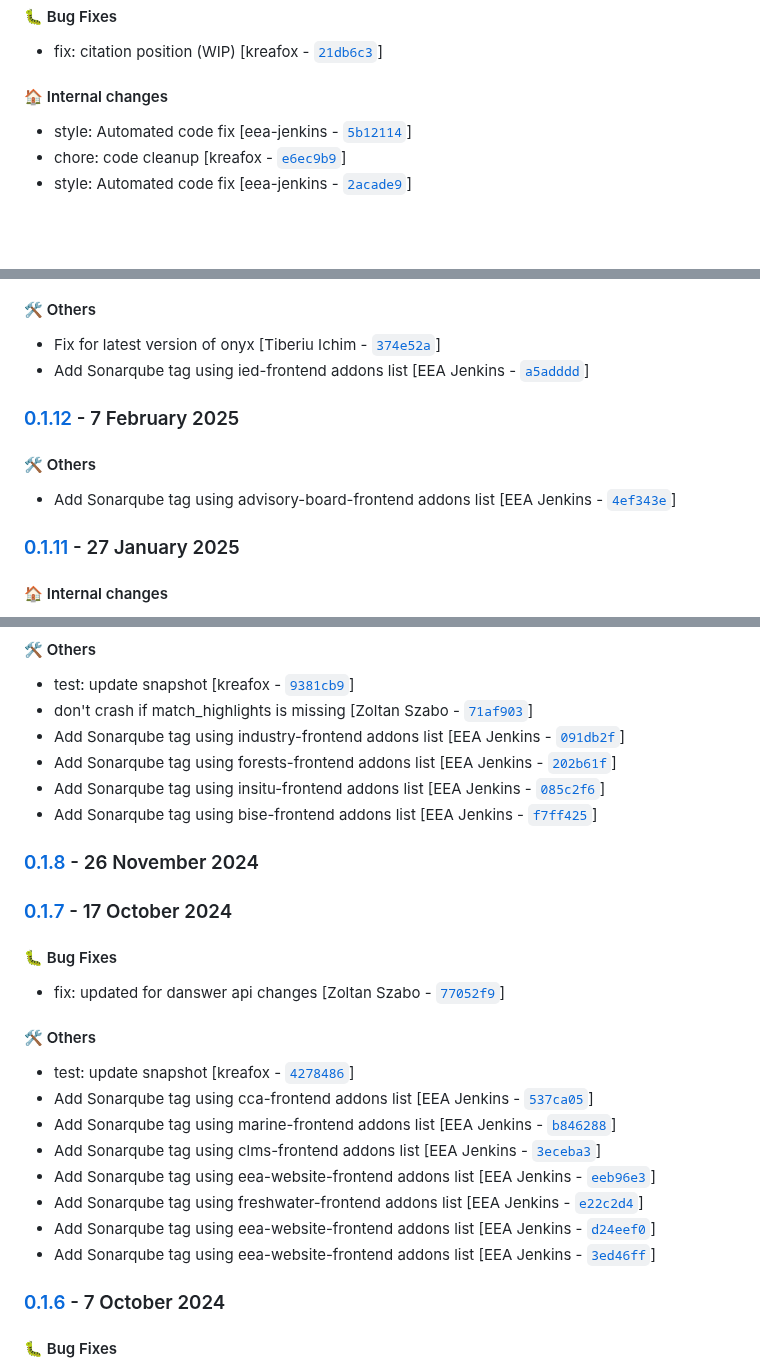
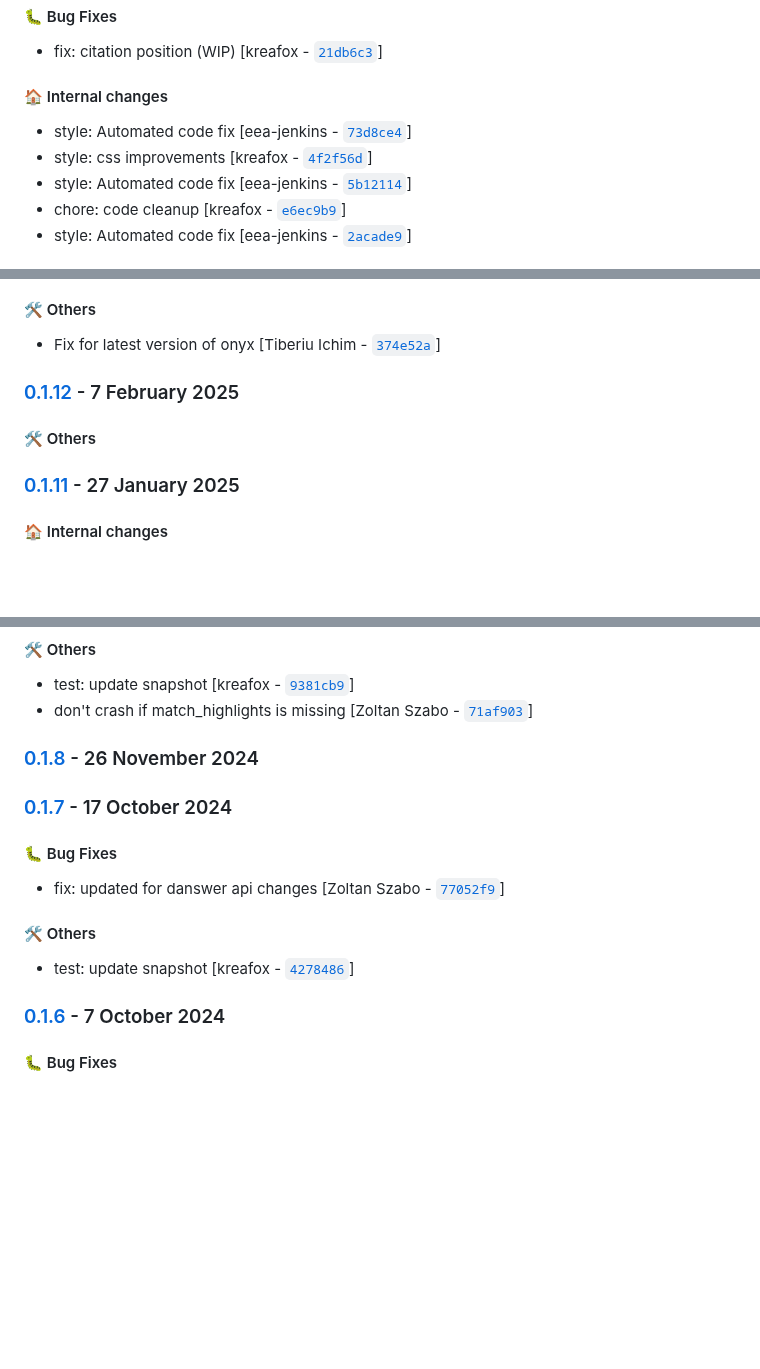
Before and after one commit to eea/volto-chatbot, a Markdown page: CHANGELOG.md, 3 parts joined by grey strips. Drawn GitHub-style; blank space fills up the shorter version.

Commit message:
Automated release 0.2.1

```diff
--- a/CHANGELOG.md
+++ b/CHANGELOG.md
@@ -12,6 +12,8 @@ Generated by [`auto-changelog`](https://github.com/CookPete/auto-changelog).
 
 #### :house: Internal changes
 
+- style: Automated code fix [eea-jenkins - [`73d8ce4`](https://github.com/eea/volto-chatbot/commit/73d8ce46c8d146f88f77240b318308736e7d1f3b)]
+- style: css improvements [kreafox - [`4f2f56d`](https://github.com/eea/volto-chatbot/commit/4f2f56d8340e28eb2645664803fdf15e476da4aa)]
 - style: Automated code fix [eea-jenkins - [`5b12114`](https://github.com/eea/volto-chatbot/commit/5b121143499e1d6e6235109892ae0af9fc07bd67)]
 - chore: code cleanup [kreafox - [`e6ec9b9`](https://github.com/eea/volto-chatbot/commit/e6ec9b9d399460c5f56ee9735bcab825fb04f5fe)]
 - style: Automated code fix [eea-jenkins - [`2acade9`](https://github.com/eea/volto-chatbot/commit/2acade9ccf9e17441b2fef3495bf404c3cfac3d6)]
@@ -252,12 +252,10 @@ Generated by [`auto-changelog`](https://github.com/CookPete/auto-changelog).
 #### :hammer_and_wrench: Others
 
 - Fix for latest version of onyx [Tiberiu Ichim - [`374e52a`](https://github.com/eea/volto-chatbot/commit/374e52a8287420deee2b3c527588f93742ed2044)]
-- Add Sonarqube tag using ied-frontend addons list [EEA Jenkins - [`a5adddd`](https://github.com/eea/volto-chatbot/commit/a5adddde64eb0e7441f3852208e5a28fc0960513)]
 ### [0.1.12](https://github.com/eea/volto-chatbot/compare/0.1.11...0.1.12) - 7 February 2025
 
 #### :hammer_and_wrench: Others
 
-- Add Sonarqube tag using advisory-board-frontend addons list [EEA Jenkins - [`4ef343e`](https://github.com/eea/volto-chatbot/commit/4ef343e7a1ad256ab401385e2e087b69fd55f393)]
 ### [0.1.11](https://github.com/eea/volto-chatbot/compare/0.1.10...0.1.11) - 27 January 2025
 
 #### :house: Internal changes
@@ -292,10 +290,6 @@ Generated by [`auto-changelog`](https://github.com/CookPete/auto-changelog).
 
 - test: update snapshot [kreafox - [`9381cb9`](https://github.com/eea/volto-chatbot/commit/9381cb90a4d753c1e76d0c62c142f559fb392032)]
 - don't crash if match_highlights is missing [Zoltan Szabo - [`71af903`](https://github.com/eea/volto-chatbot/commit/71af9037338364795075c8522e0e50cdf3bd9560)]
-- Add Sonarqube tag using industry-frontend addons list [EEA Jenkins - [`091db2f`](https://github.com/eea/volto-chatbot/commit/091db2f4847d865bf3323f93d56f3e7436bff4b8)]
-- Add Sonarqube tag using forests-frontend addons list [EEA Jenkins - [`202b61f`](https://github.com/eea/volto-chatbot/commit/202b61f0d8ae10b2d52e071d83c994593c30d19d)]
-- Add Sonarqube tag using insitu-frontend addons list [EEA Jenkins - [`085c2f6`](https://github.com/eea/volto-chatbot/commit/085c2f6e2aeec856525487de19251d661d438361)]
-- Add Sonarqube tag using bise-frontend addons list [EEA Jenkins - [`f7ff425`](https://github.com/eea/volto-chatbot/commit/f7ff4253866f3a69152e24024ce5c0cac40455b8)]
 ### [0.1.8](https://github.com/eea/volto-chatbot/compare/0.1.7...0.1.8) - 26 November 2024
 
 ### [0.1.7](https://github.com/eea/volto-chatbot/compare/0.1.6...0.1.7) - 17 October 2024
@@ -307,13 +301,6 @@ Generated by [`auto-changelog`](https://github.com/CookPete/auto-changelog).
 #### :hammer_and_wrench: Others
 
 - test: update snapshot [kreafox - [`4278486`](https://github.com/eea/volto-chatbot/commit/4278486073e7e7911d136a781cfe70cd1c6c1a1a)]
-- Add Sonarqube tag using cca-frontend addons list [EEA Jenkins - [`537ca05`](https://github.com/eea/volto-chatbot/commit/537ca05e2a5aae8bb7b70ff9660f3d6185eb0e79)]
-- Add Sonarqube tag using marine-frontend addons list [EEA Jenkins - [`b846288`](https://github.com/eea/volto-chatbot/commit/b846288fd9dc712712bb271e0dcb4e0247d8410d)]
-- Add Sonarqube tag using clms-frontend addons list [EEA Jenkins - [`3eceba3`](https://github.com/eea/volto-chatbot/commit/3eceba38c461e2faf8056df73b9e684244cda028)]
-- Add Sonarqube tag using eea-website-frontend addons list [EEA Jenkins - [`eeb96e3`](https://github.com/eea/volto-chatbot/commit/eeb96e3b35b513dd8baecf83bfa17943454f6c3a)]
-- Add Sonarqube tag using freshwater-frontend addons list [EEA Jenkins - [`e22c2d4`](https://github.com/eea/volto-chatbot/commit/e22c2d4f54b50ec9085f309a7e20580cdd83850b)]
-- Add Sonarqube tag using eea-website-frontend addons list [EEA Jenkins - [`d24eef0`](https://github.com/eea/volto-chatbot/commit/d24eef031076d1991b52dfadf0ae8b89d8db7fa4)]
-- Add Sonarqube tag using eea-website-frontend addons list [EEA Jenkins - [`3ed46ff`](https://github.com/eea/volto-chatbot/commit/3ed46ff8d4e8c49ffa4762e75ef1178adf160ebe)]
 ### [0.1.6](https://github.com/eea/volto-chatbot/compare/0.1.5...0.1.6) - 7 October 2024
 
 #### :bug: Bug Fixes
```
Also changed, not shown: other parts of CHANGELOG.md (+0 -3 lines).
